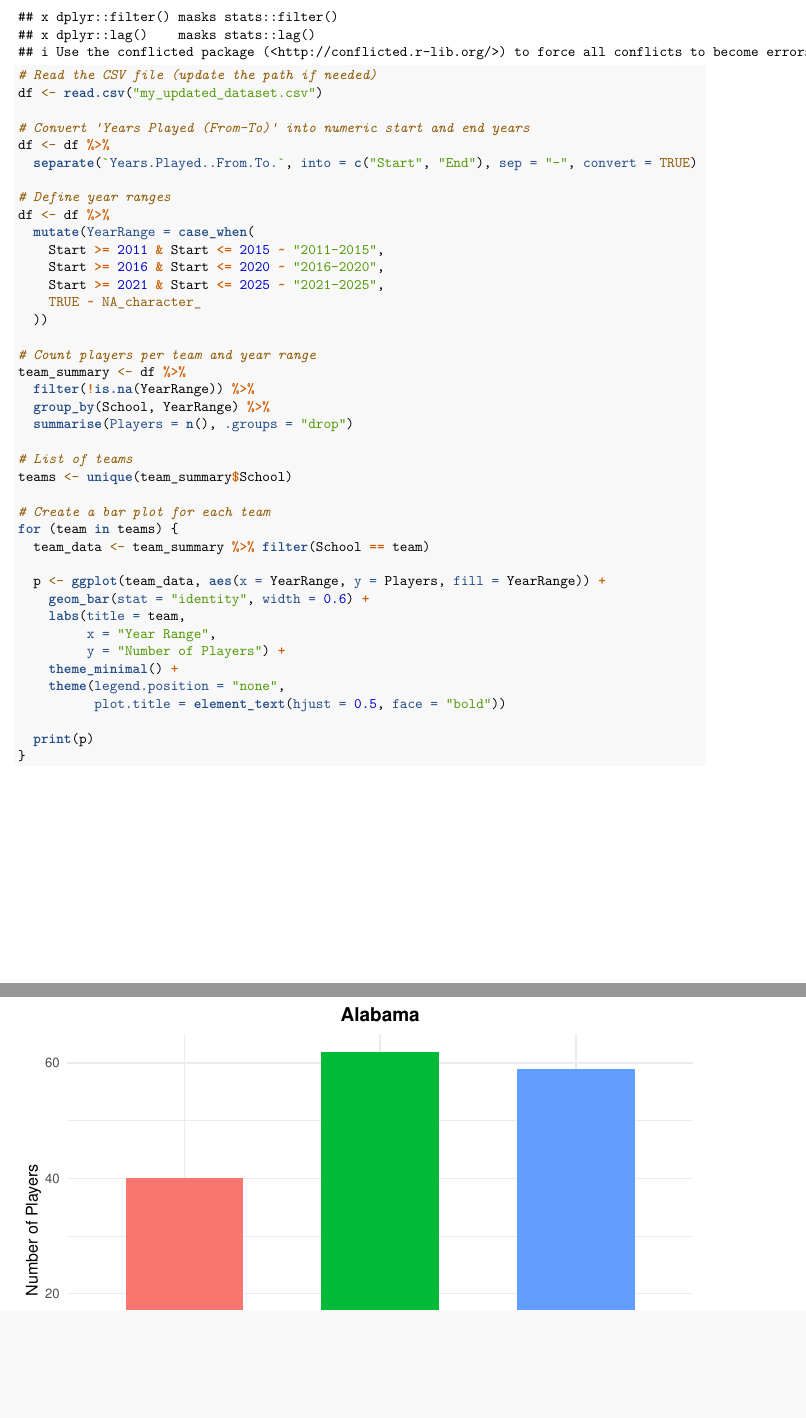
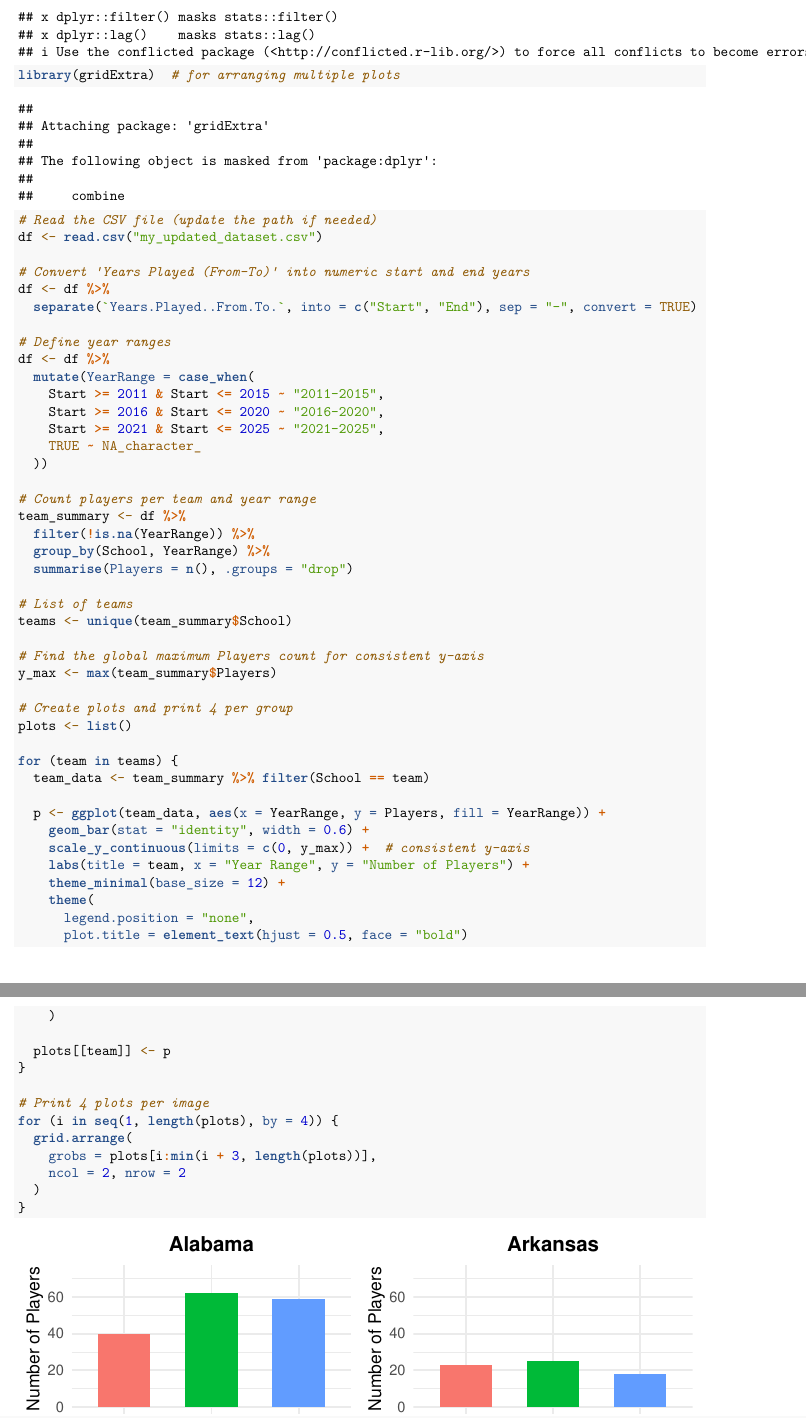
Before and after one commit to rdgutierrez2005/Stat107Project, an R Markdown document (107 Project.rmd): two parts of pages 3 and 4 of 19 before the commit and two parts of pages 3 and 4 of 7 after it, joined at a grey line, cut so that both start at the same text, the shorter picture padded with empty space. Rendered offline with R 4.5, knitr and Pandoc, then LaTeX, with nearby package versions; both versions are drawn in the output format of the newer one.

Commit message:
Omar
Fixed the code, 4 plots per image

````diff
--- a/107 Project.rmd
+++ b/107 Project.rmd
@@ -3,8 +3,8 @@
 author: "Omar Sepulveda, Riccardo Gutierrez, Naomi Menard"
 date: "2025-11-06"
 output:
+  pdf_document: default
   html_document: default
-  pdf_document: default
 ---
 
 ```{r setup, include=FALSE}
@@ -54,6 +54,7 @@
 ```{r}
 # Load necessary libraries
 library(tidyverse)
+library(gridExtra)  # for arranging multiple plots
 
 # Read the CSV file (update the path if needed)
 df <- read.csv("my_updated_dataset.csv")
@@ -80,22 +81,35 @@
 # List of teams
 teams <- unique(team_summary$School)
 
-# Create a bar plot for each team
+# Find the global maximum Players count for consistent y-axis
+y_max <- max(team_summary$Players)
+
+# Create plots and print 4 per group
+plots <- list()
+
 for (team in teams) {
   team_data <- team_summary %>% filter(School == team)
 
   p <- ggplot(team_data, aes(x = YearRange, y = Players, fill = YearRange)) +
     geom_bar(stat = "identity", width = 0.6) +
-    labs(title = team,
-         x = "Year Range",
-         y = "Number of Players") +
-    theme_minimal() +
-    theme(legend.position = "none",
-          plot.title = element_text(hjust = 0.5, face = "bold"))
+    scale_y_continuous(limits = c(0, y_max)) +  # consistent y-axis
+    labs(title = team, x = "Year Range", y = "Number of Players") +
+    theme_minimal(base_size = 12) +
+    theme(
+      legend.position = "none",
+      plot.title = element_text(hjust = 0.5, face = "bold")
+    )
 
-  print(p)
+  plots[[team]] <- p
 }
 
+# Print 4 plots per image
+for (i in seq(1, length(plots), by = 4)) {
+  grid.arrange(
+    grobs = plots[i:min(i + 3, length(plots))],
+    ncol = 2, nrow = 2
+  )
+}
 ```
 
 These preliminary visualizations support our future analysis by allowing us to compare the number of NFL players produced by various SEC colleges across different time periods. By examining the bar plots, we can identify early patterns of growth or decline in player representation for each school. In later stages of the analysis, we will compare these bar plots in greater detail to draw conclusions about which colleges have shown the most progress or decline in producing NFL players over the years.
````
Also changed, not shown: 107-Project.pdf, 1 other file.
